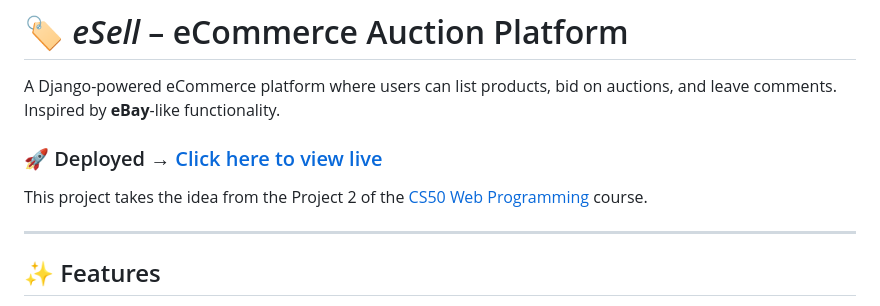
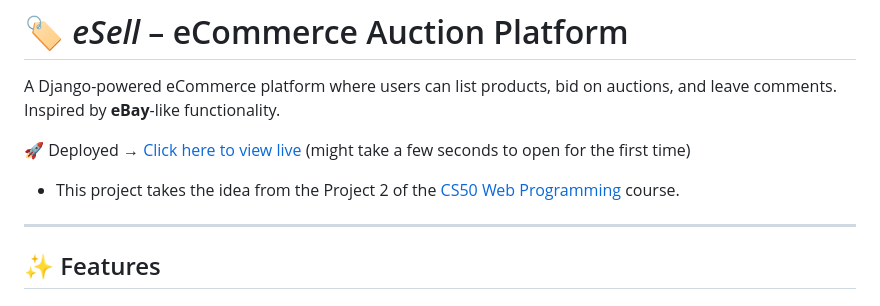
Before and after one commit to sawankshrma/eSell, a Markdown page: readme.md, the part around the change. GitHub-like rendering.

```diff
--- a/readme.md
+++ b/readme.md
@@ -3,9 +3,10 @@
 A Django-powered eCommerce platform where users can list products, bid on auctions, and leave comments.<br>
 Inspired by **eBay**-like functionality.
 
-### 🚀 Deployed → [Click here to view live](https://esell-wki6.onrender.com)
+🚀 Deployed → [Click here to view live](https://esell-wki6.onrender.com) (might take a few seconds to open for the first time)
 
-This project takes the idea from the Project 2 of the [CS50 Web Programming](https://cs50.harvard.edu/web/2020/) course.
+
+- This project takes the idea from the Project 2 of the [CS50 Web Programming](https://cs50.harvard.edu/web/2020/) course.
 
 ---
 
```
